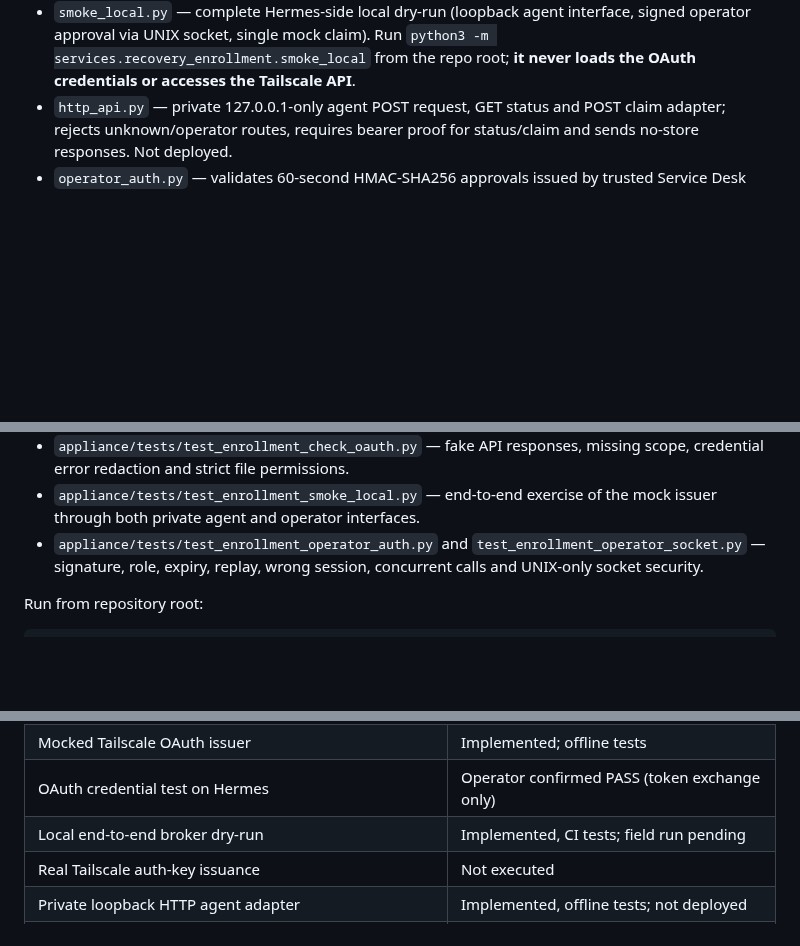
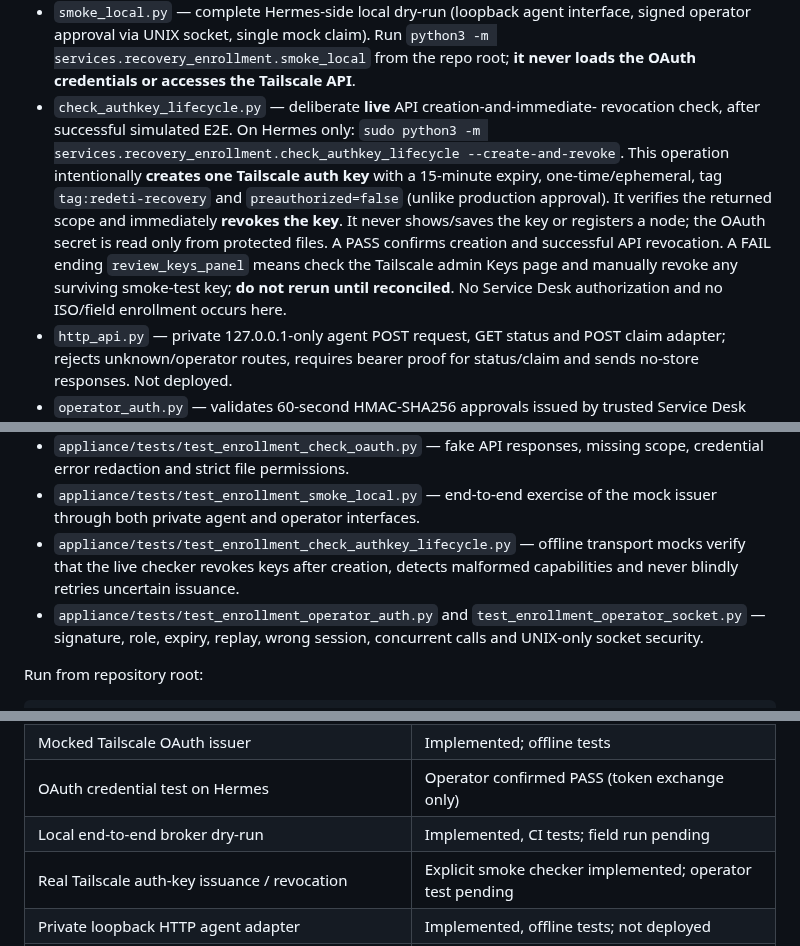
Before and after one commit to paulodepaula/SO_SYSTEM_RECOVERY, a Markdown page: services/recovery_enrollment/README.md, 3 parts joined by grey strips. Drawn GitHub-style; blank space fills up the shorter version.

Commit message:
docs(enrollment): document explicit real issue-and-revoke check and recovery on uncertain API responses

```diff
--- a/services/recovery_enrollment/README.md
+++ b/services/recovery_enrollment/README.md
@@ -35,6 +35,18 @@ session. Neither the Recovery OS nor GitHub receives the OAuth client secret.
   interface, signed operator approval via UNIX socket, single mock claim).
   Run `python3 -m services.recovery_enrollment.smoke_local` from the repo root;
   **it never loads the OAuth credentials or accesses the Tailscale API**.
+- `check_authkey_lifecycle.py` — deliberate **live** API creation-and-immediate-
+  revocation check, after successful simulated E2E. On Hermes only:
+  `sudo python3 -m services.recovery_enrollment.check_authkey_lifecycle --create-and-revoke`.
+  This operation intentionally **creates one Tailscale auth key** with a
+  15-minute expiry, one-time/ephemeral, tag `tag:redeti-recovery` and
+  `preauthorized=false` (unlike production approval). It verifies the returned
+  scope and immediately **revokes the key**. It never shows/saves the
+  key or registers a node; the OAuth secret is read only from protected files.
+  A PASS confirms creation and successful API revocation. A FAIL ending
+  `review_keys_panel` means check the Tailscale admin Keys page and manually
+  revoke any surviving smoke-test key; **do not rerun until reconciled**.
+  No Service Desk authorization and no ISO/field enrollment occurs here.
 - `http_api.py` — private 127.0.0.1-only agent POST request, GET status and
   POST claim adapter; rejects unknown/operator routes, requires bearer
   proof for status/claim and sends no-store responses. Not deployed.
@@ -58,6 +70,9 @@ session. Neither the Recovery OS nor GitHub receives the OAuth client secret.
   missing scope, credential error redaction and strict file permissions.
 - `appliance/tests/test_enrollment_smoke_local.py` — end-to-end exercise
   of the mock issuer through both private agent and operator interfaces.
+- `appliance/tests/test_enrollment_check_authkey_lifecycle.py` — offline
+  transport mocks verify that the live checker revokes keys after creation,
+  detects malformed capabilities and never blindly retries uncertain issuance.
 - `appliance/tests/test_enrollment_operator_auth.py` and
   `test_enrollment_operator_socket.py` — signature, role, expiry, replay,
   wrong session, concurrent calls and UNIX-only socket security.
@@ -136,7 +151,7 @@ client is needed for Phase A tests.
 | Mocked Tailscale OAuth issuer | Implemented; offline tests |
 | OAuth credential test on Hermes | Operator confirmed PASS (token exchange only) |
 | Local end-to-end broker dry-run | Implemented, CI tests; field run pending |
-| Real Tailscale auth-key issuance | Not executed |
+| Real Tailscale auth-key issuance / revocation | Explicit smoke checker implemented; operator test pending |
 | Private loopback HTTP agent adapter | Implemented, offline tests; not deployed |
 | Signed approval verifier / private operator UNIX socket | Implemented, offline tests; not deployed |
 | Service Desk-side signing and authenticated session integration | Not implemented |
```
